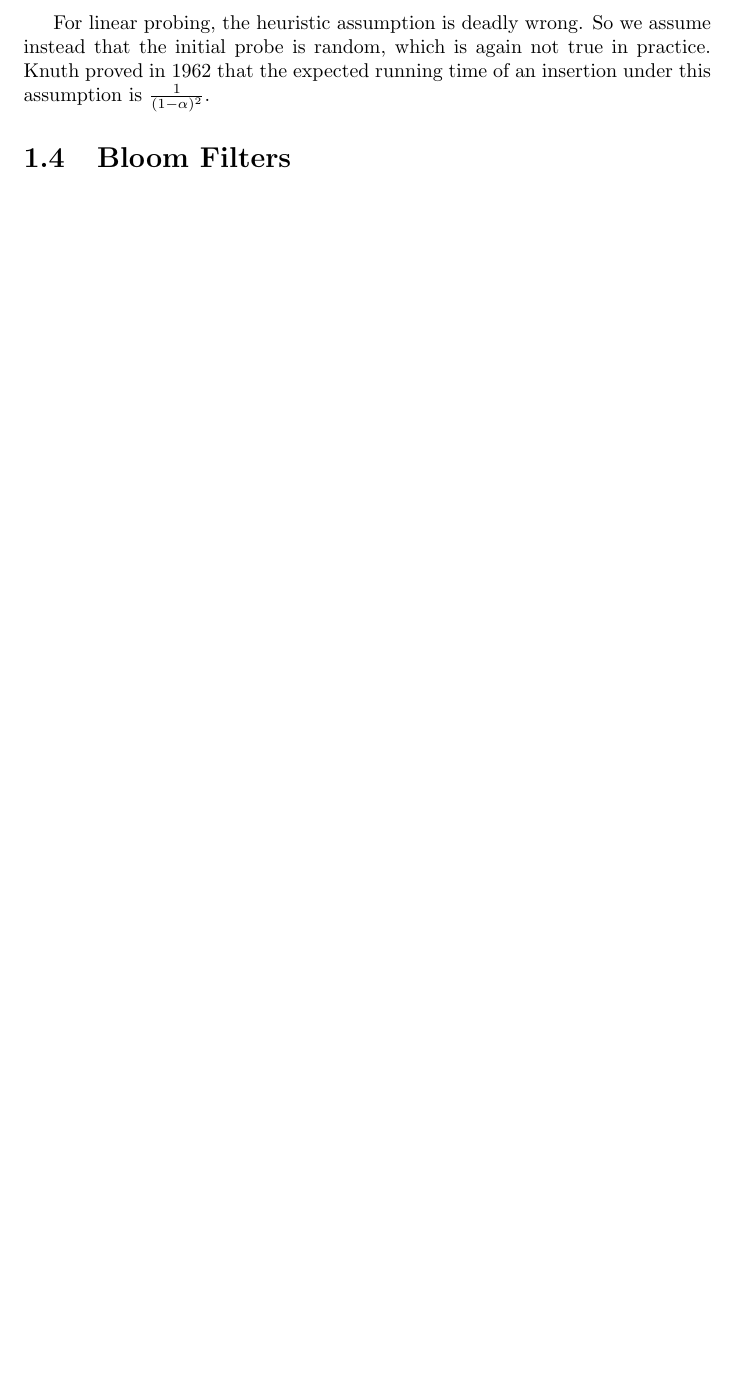
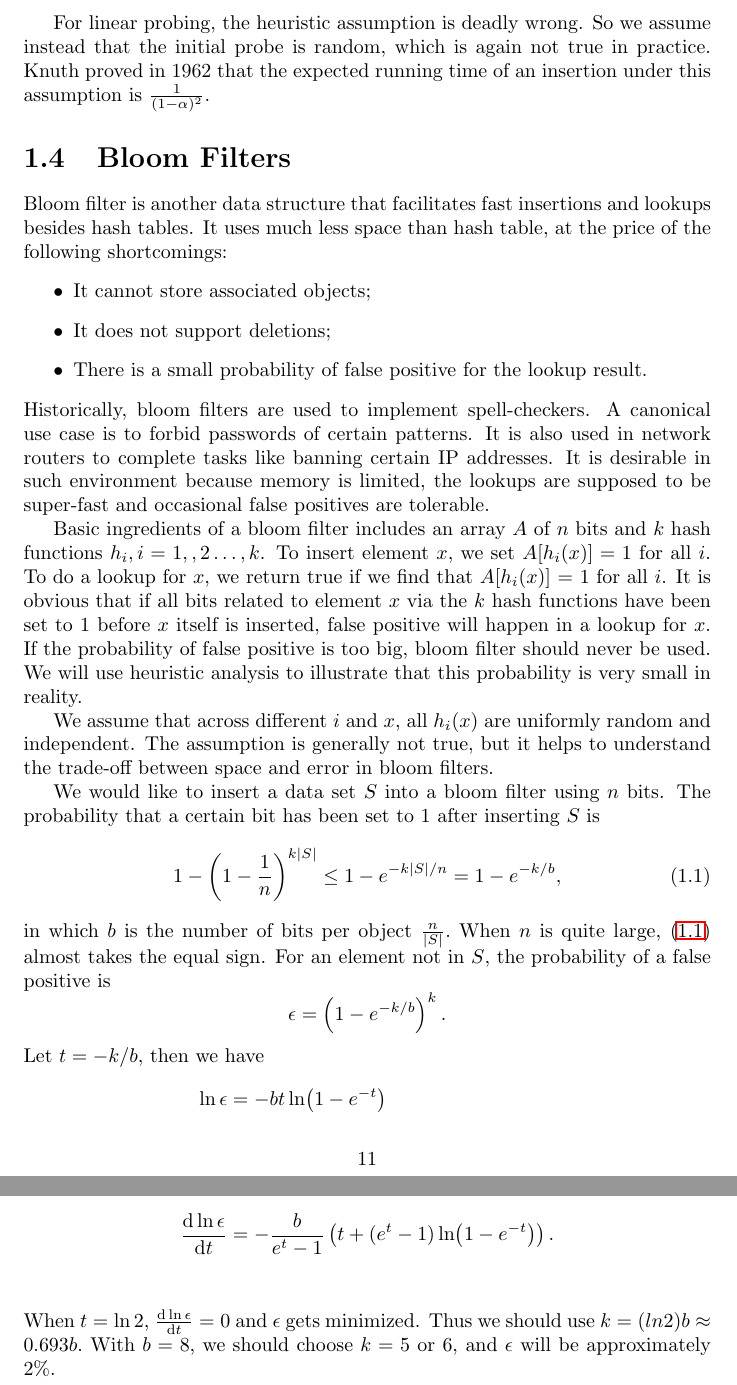
Before and after one commit to pkulijing/AlgorithmDesignAnalysisNotes, a LaTeX document (DataStructures.tex, which reads preamble.tex): part of page 11 of 11 before the commit and two parts of pages 11 and 12 of 12 after it, the two joined at a grey line, cut so that both start at the same text, the shorter picture padded with empty space. Compiled offline with LaTeX, dvips and Ghostscript.

Commit message:
Finish week 6. Finish part I

```diff
--- a/DataStructures.tex
+++ b/DataStructures.tex
@@ -317,6 +317,33 @@ A random probe finds an empty slot with probability $1-\alpha$. A random probe s
 \end{proof}
 For linear probing, the heuristic assumption is deadly wrong. So we assume instead that the initial probe is random, which is again not true in practice. Knuth proved in 1962 that the expected running time of an insertion under this assumption is $\frac{1}{(1-\alpha)^2}$.
 \section{Bloom Filters}
+Bloom filter is another data structure that facilitates fast insertions and lookups besides hash tables. It uses much less space than hash table, at the price of the following shortcomings:
+\begin{itemize}
+\item It cannot store associated objects;
+\item It does not support deletions;
+\item There is a small probability of false positive for the lookup result.
+\end{itemize}
+Historically, bloom filters are used to implement spell-checkers. A canonical use case is to forbid passwords of certain patterns. It is also used in network routers to complete tasks like banning certain IP addresses. It is desirable in such  environment because memory is limited, the lookups are supposed to be super-fast and occasional false positives are tolerable.
+
+Basic ingredients of a bloom filter includes an array $A$ of $n$ bits and $k$ hash functions $h_i,i=1,,2\dots,k$. To insert element $x$, we set $A[h_i(x)] = 1$ for all $i$. To do a lookup for $x$, we return true if we find that $A[h_i(x)]$ = 1 for all $i$. It is obvious that if all bits related to element $x$ via the $k$ hash functions have been set to 1 before $x$ itself is inserted, false positive will happen in a lookup for $x$. If the probability of false positive is too big, bloom filter should never be used. We will use heuristic analysis to illustrate that this probability is very small in reality.
+
+We assume that across different $i$ and $x$, all $h_i(x)$ are uniformly random and independent. The assumption is generally not true, but it helps to understand the trade-off between space and error in bloom filters.
+
+We would like to insert a data set $S$ into a bloom filter using $n$ bits. The probability that a certain bit has been set to 1 after inserting $S$ is
+\begin{equation}\label{bloomfilterheuristic}
+1- \left(1-\frac{1}{n}\right)^{k\lvert S\rvert}\leq 1-e^{-k\lvert S\rvert/n}=1-e^{-k/b},
+\end{equation}
+in which $b$ is the number of bits per object $\frac{n}{\lvert S\rvert}.$ When $n$ is quite large, \eqref{bloomfilterheuristic} almost takes the equal sign. For an element not in $S$, the probability of a false positive is
+\begin{equation*}
+\epsilon=\left(1-e^{-k/b}\right)^k.
+\end{equation*}
+Let $t=-k/b$, then we have
+\begin{align*}
+\ln\epsilon&=-bt\ln(1-e^{-t})\\
+\dv{\ln\epsilon}{t}&=-\frac{b}{e^t-1}\left(t+(e^t-1)\ln(1-e^{-t})\right).\\
+\end{align*}
+When $t=\ln 2$, $\dv{\ln\epsilon}{t}=0$ and $\epsilon$ gets minimized. Thus we should use $k=(ln 2)b\approx 0.693b.$ With $b=8$, we should choose $k=5$ or 6, and $\epsilon$ will be approximately 2\%.
+
 \ifx\PREAMBLE\undefined
 \end{document}
 \fi
--- a/preamble.tex
+++ b/preamble.tex
@@ -26,6 +26,7 @@
 %chapter option ensures that algorithms are numbered within each chapter rather than in the whole article
 \usepackage[noend]{algpseudocode} %If end if, end procdeure, etc is expected to appear, remove the noend option
 \usepackage{xspace}
+\usepackage{physics}
 \usepackage{color}
 \usepackage{tikz}
 \usetikzlibrary{shapes,positioning}
```
